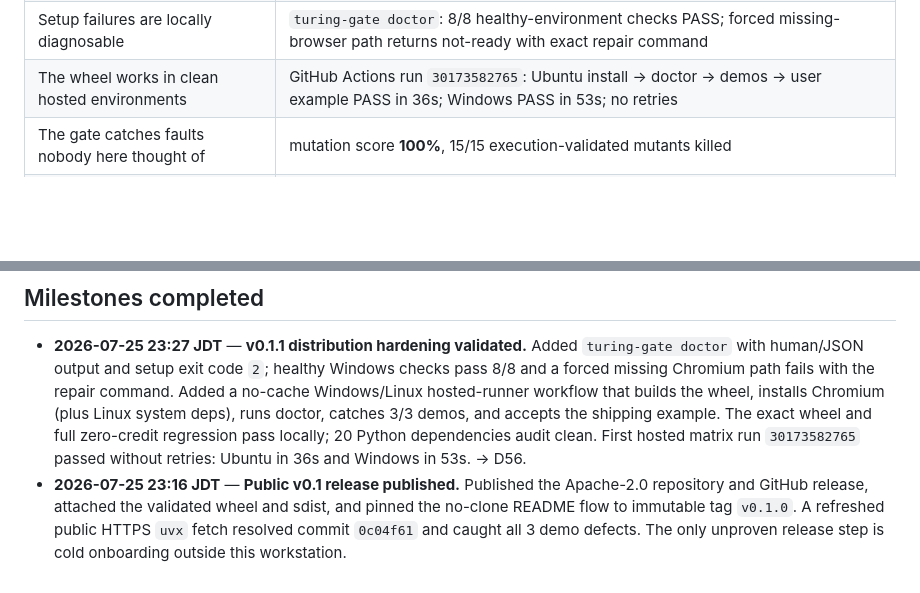
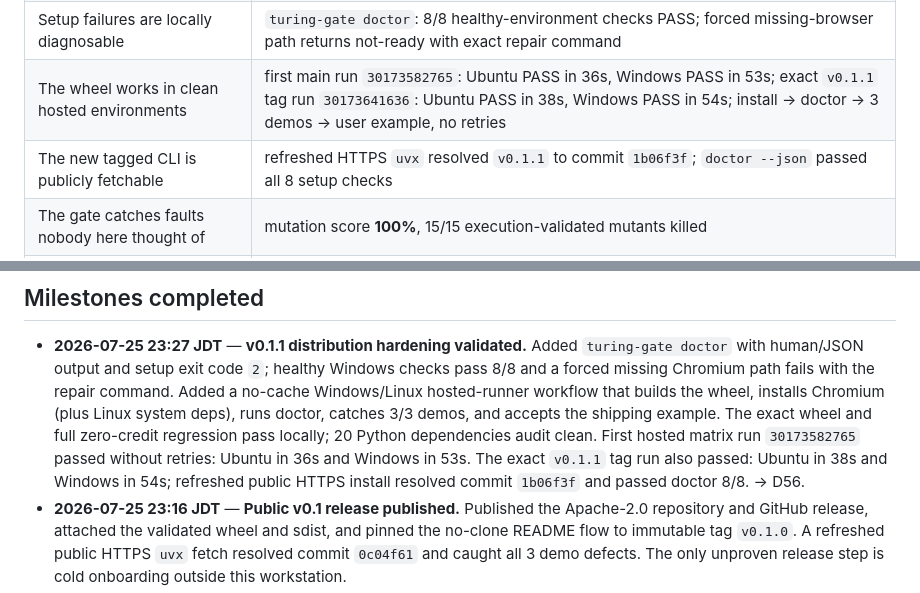
Before and after one commit to nisimcode/Turing, a Markdown page: docs/PROJECT-LOG.md, 2 parts joined by grey strips. Drawn GitHub-style; blank space fills up the shorter version.

Commit message:
docs: finalize v0.1.1 release [skip ci]

```diff
--- a/docs/PROJECT-LOG.md
+++ b/docs/PROJECT-LOG.md
@@ -41,7 +41,8 @@ are excluded from the installed wheel.
 | The tagged release is publicly fetchable | refreshed `uvx --from git+https://github.com/nisimcode/Turing@v0.1.0 turing-gate demo` resolved public commit `0c04f61` and caught 3/3 defects |
 | The locked public/runtime Python dependency set is clean | experimental `uv audit`: 20 packages checked, no known vulnerabilities or adverse project statuses |
 | Setup failures are locally diagnosable | `turing-gate doctor`: 8/8 healthy-environment checks PASS; forced missing-browser path returns not-ready with exact repair command |
-| The wheel works in clean hosted environments | GitHub Actions run `30173582765`: Ubuntu install → doctor → demos → user example PASS in 36s; Windows PASS in 53s; no retries |
+| The wheel works in clean hosted environments | first main run `30173582765`: Ubuntu PASS in 36s, Windows PASS in 53s; exact `v0.1.1` tag run `30173641636`: Ubuntu PASS in 38s, Windows PASS in 54s; install → doctor → 3 demos → user example, no retries |
+| The new tagged CLI is publicly fetchable | refreshed HTTPS `uvx` resolved `v0.1.1` to commit `1b06f3f`; `doctor --json` passed all 8 setup checks |
 | The gate catches faults nobody here thought of | mutation score **100%**, 15/15 execution-validated mutants killed |
 | Auto-generated batteries have measured fault coverage | Caesar auto-battery mutation score **100%**, 5/5 execution-validated mutants killed over 498 independent probes |
 | Undefined inputs do not become false rejects | Q21 regression withheld 2/2 out-of-domain Luhn cases; correct implementation PASS, 0 false rejects |
@@ -158,7 +159,9 @@ false rejects, runtime, and diagnostic clarity. Hosted CI does not count toward
   runs doctor, catches 3/3 demos, and accepts the shipping example. The exact
   wheel and full zero-credit regression pass locally; 20 Python dependencies
   audit clean. First hosted matrix run `30173582765` passed without retries:
-  Ubuntu in 36s and Windows in 53s. → D56.
+  Ubuntu in 36s and Windows in 53s. The exact `v0.1.1` tag run also passed:
+  Ubuntu in 38s and Windows in 54s; refreshed public HTTPS install resolved
+  commit `1b06f3f` and passed doctor 8/8. → D56.
 - **2026-07-25 23:16 JDT** — **Public v0.1 release published.** Published the
   Apache-2.0 repository and GitHub release, attached the validated wheel and
   sdist, and pinned the no-clone README flow to immutable tag `v0.1.0`.
```
Also changed, not shown: other parts of docs/PROJECT-LOG.md (+1 -1 lines).
